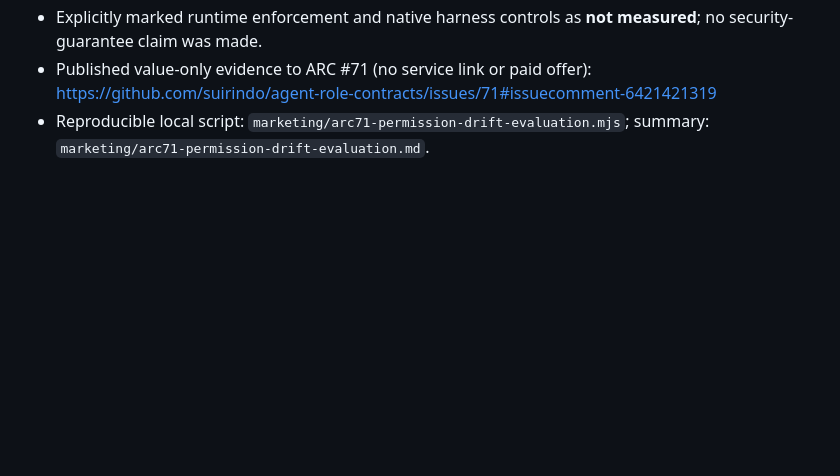
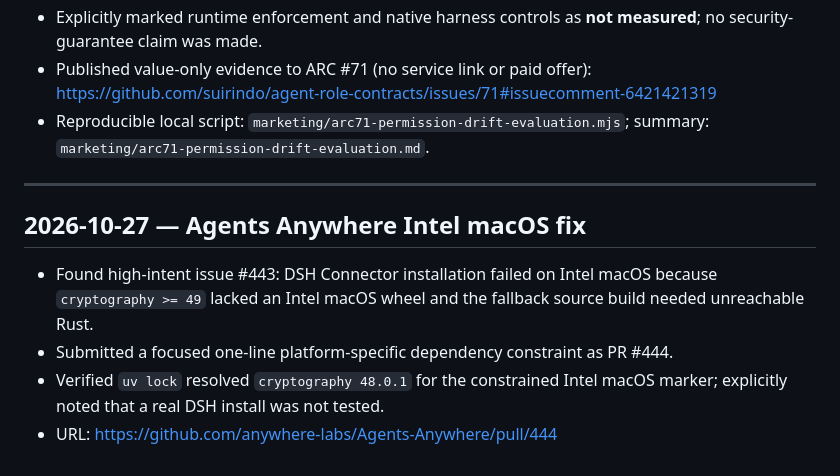
Before and after one commit to newworldba/ai-growth-audit, a Markdown page: finance/revenue-experiments.md, the part around the change. Drawn GitHub-style; blank space fills up the shorter version.

Commit message:
docs: record Agents Anywhere contribution

```diff
--- a/finance/revenue-experiments.md
+++ b/finance/revenue-experiments.md
@@ -220,3 +220,12 @@ Log every experiment with:
 - Explicitly marked runtime enforcement and native harness controls as **not measured**; no security-guarantee claim was made.
 - Published value-only evidence to ARC #71 (no service link or paid offer): https://github.com/suirindo/agent-role-contracts/issues/71#issuecomment-6421421319
 - Reproducible local script: `marketing/arc71-permission-drift-evaluation.mjs`; summary: `marketing/arc71-permission-drift-evaluation.md`.
+
+---
+
+## 2026-10-27 — Agents Anywhere Intel macOS fix
+
+- Found high-intent issue #443: DSH Connector installation failed on Intel macOS because `cryptography >= 49` lacked an Intel macOS wheel and the fallback source build needed unreachable Rust.
+- Submitted a focused one-line platform-specific dependency constraint as PR #444.
+- Verified `uv lock` resolved `cryptography 48.0.1` for the constrained Intel macOS marker; explicitly noted that a real DSH install was not tested.
+- URL: https://github.com/anywhere-labs/Agents-Anywhere/pull/444
```
